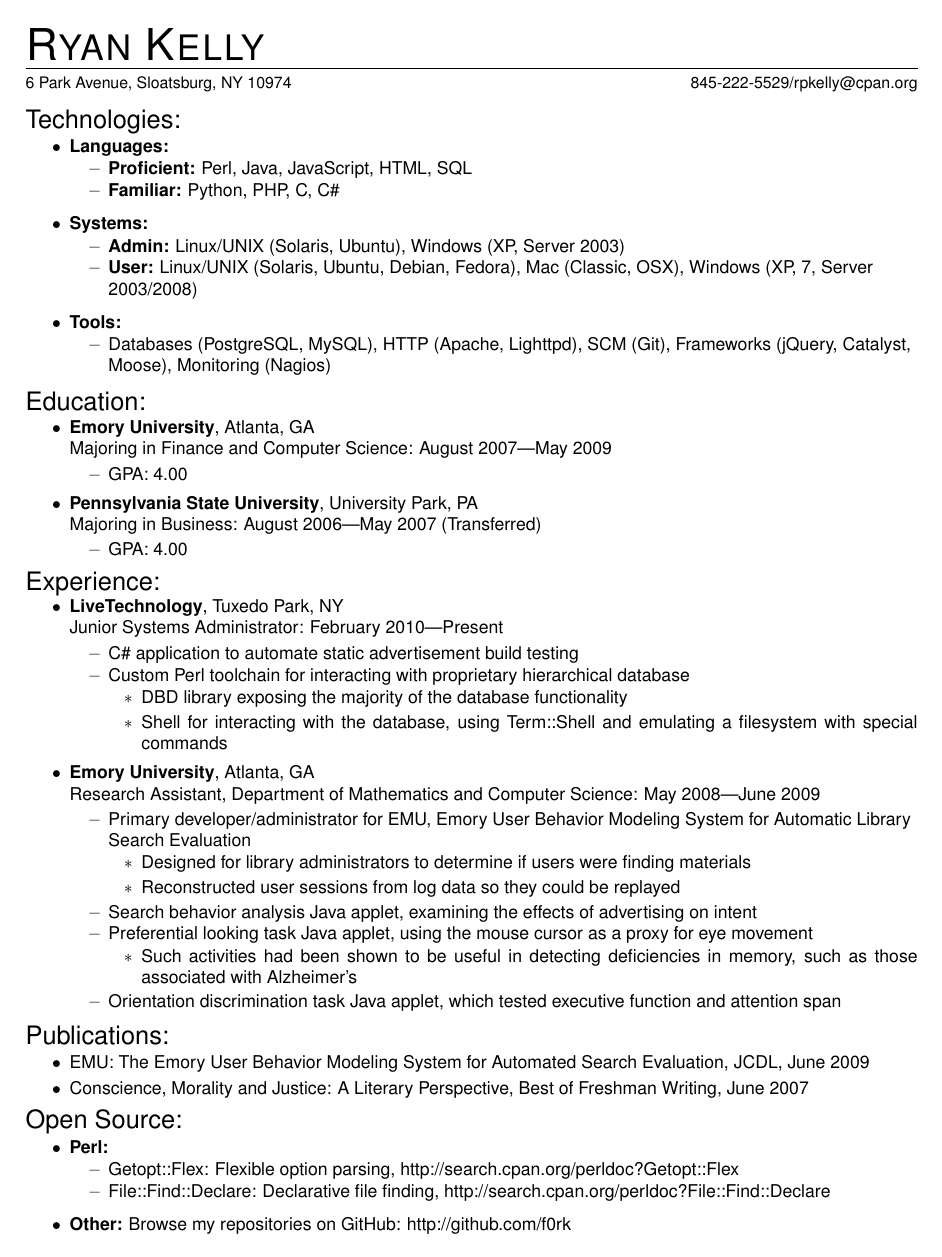
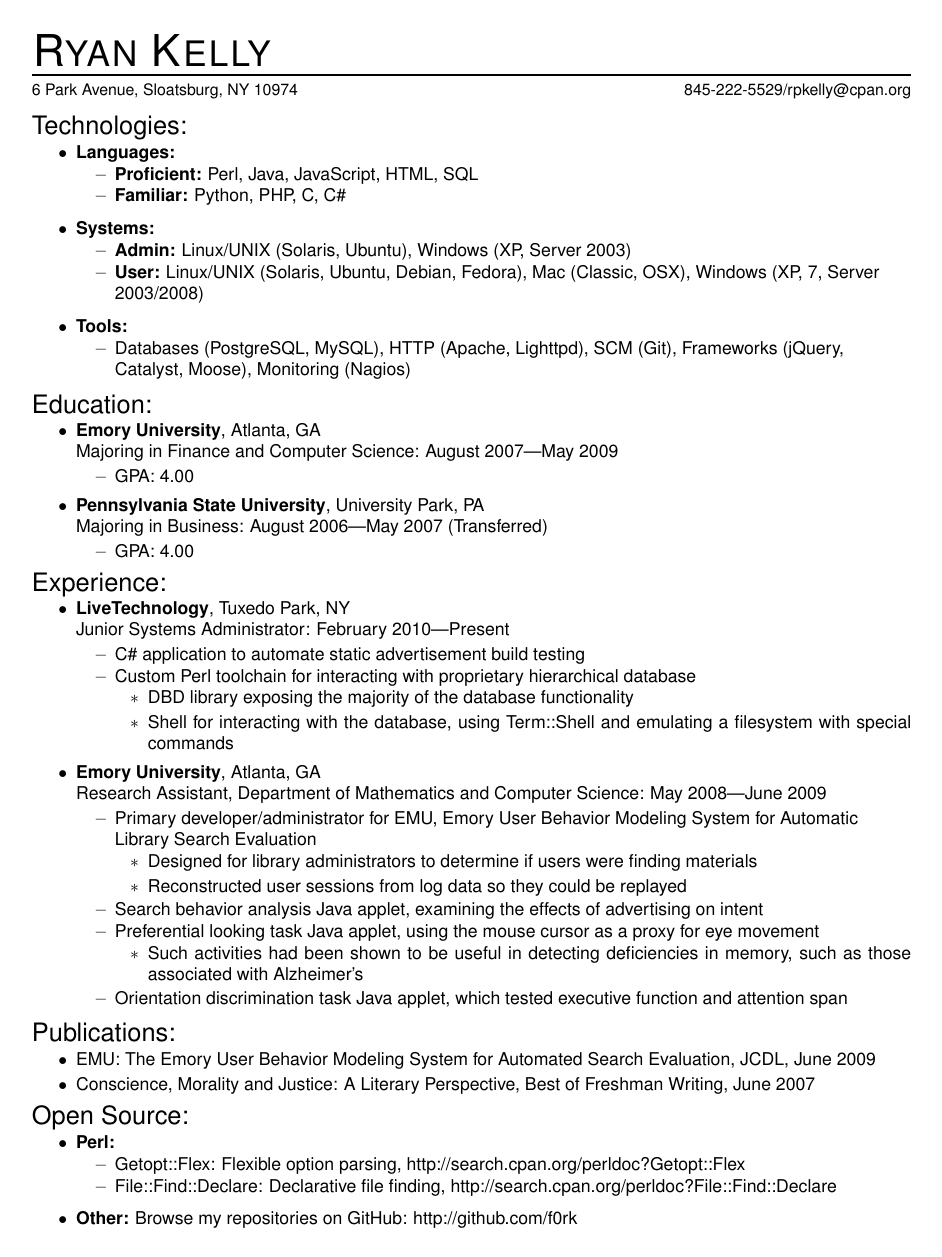
Before and after one commit to f0rk/resume, a LaTeX CV (resume.tex): the whole page. Compiled offline with pdfLaTeX.

Commit message:
Spacing adjustment.

```diff
--- a/resume.tex
+++ b/resume.tex
@@ -5,7 +5,7 @@
 \usepackage[T1]{fontenc}
 
 \pagestyle{empty}
-\geometry{letterpaper,tmargin=.75in,bmargin=.75in,lmargin=.75in,rmargin=.75in,headheight=0in,headsep=0in,footskip=.3in}
+\geometry{letterpaper,tmargin=.8in,bmargin=.8in,lmargin=.8in,rmargin=.8in,headheight=0in,headsep=0in,footskip=.3in}
 
 \setlength{\parindent}{0in}
 \setlength{\parskip}{0in}
```
